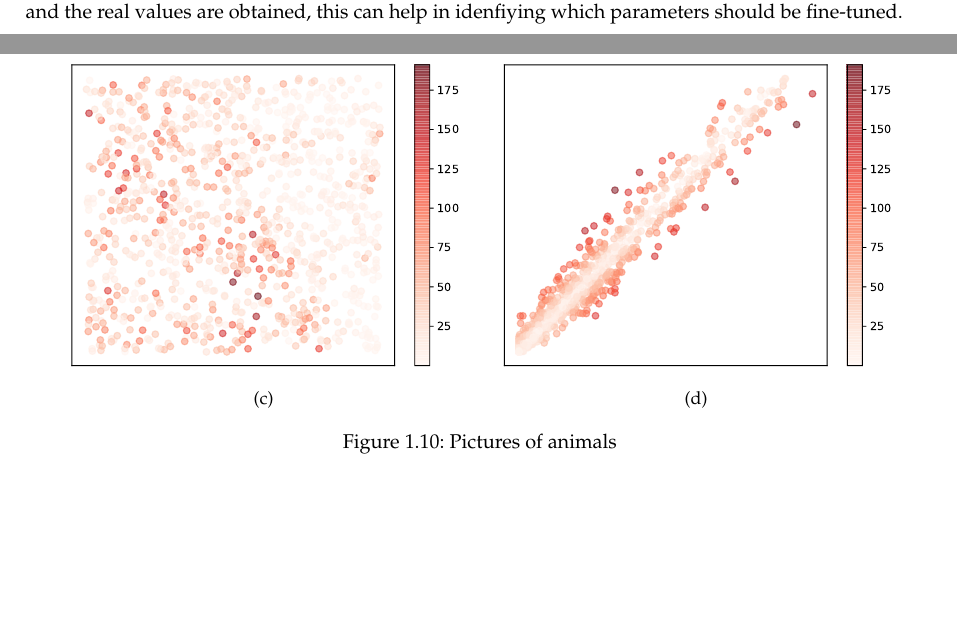
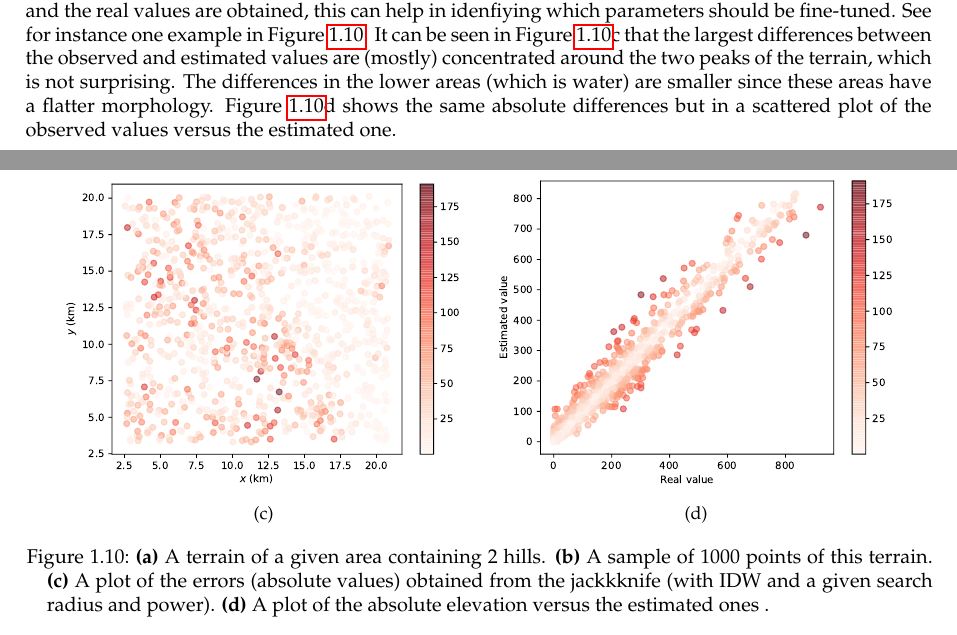
Before and after one commit to tudelft3d/terrainbook, a LaTeX thesis (terrainbook.tex, which reads interpol/interpol.tex): two parts of pages 13 and 14 of 29, joined at a grey line, cut so that both start at the same text, the shorter picture padded with empty space. Compiled offline with pdfLaTeX.

Commit message:
Finish draft of jackknife of the bloody figures
matplotlib is time-consuming!

```diff
--- a/interpol/interpol.tex
+++ b/interpol/interpol.tex
@@ -411,10 +411,10 @@ One method (with given parameters) for a given dataset can be characterised by c
 \end{equation}
 
 And it is a good idea to plot the results to observe where the largest differences between the estimation and the real values are obtained, this can help in idenfiying which parameters should be fine-tuned.
-
+See for instance one example in Figure~\ref{fig:jackknife}.
 \begin{figure}
   \centering
-  \begin{subfigure}[b]{0.41\linewidth}
+  \begin{subfigure}[b]{0.40\linewidth}
     \centering
     \includegraphics[width=\textwidth]{figs/jackknife/jk1.pdf}
     \caption{}
@@ -436,9 +436,13 @@ And it is a good idea to plot the results to observe where the largest differenc
     \includegraphics[width=\textwidth]{figs/jackknife/jk4.pdf}
     \caption{}
   \end{subfigure}
-\caption{Pictures of animals}
-\label{fig:animals}
+\caption{\textbf{(a)} A terrain of a given area containing 2 hills. \textbf{(b)} A sample of 1000 points of this terrain. \textbf{(c)} A plot of the errors (absolute values) obtained from the jackkknife (with IDW and a given search radius and power). \textbf{(d)} A plot of the absolute elevation versus the estimated ones .}
+\label{fig:jackknife}
 \end{figure}
+It can be seen in Figure~\ref{fig:jackknife}c that the largest differences between the observed and estimated values are (mostly) concentrated around the two peaks of the terrain, which is not surprising.
+The differences in the lower areas (which is water) are smaller since these areas have a flatter morphology.
+Figure~\ref{fig:jackknife}d shows the same absolute differences but in a scattered plot of the observed values versus the estimated one.
+
 
 
 %%%
```
Also changed, not shown: interpol/figs/jackknife/jk2.pdf, interpol/figs/jackknife/jk3.pdf, interpol/figs/jackknife/jk4.pdf, 1 other file.
